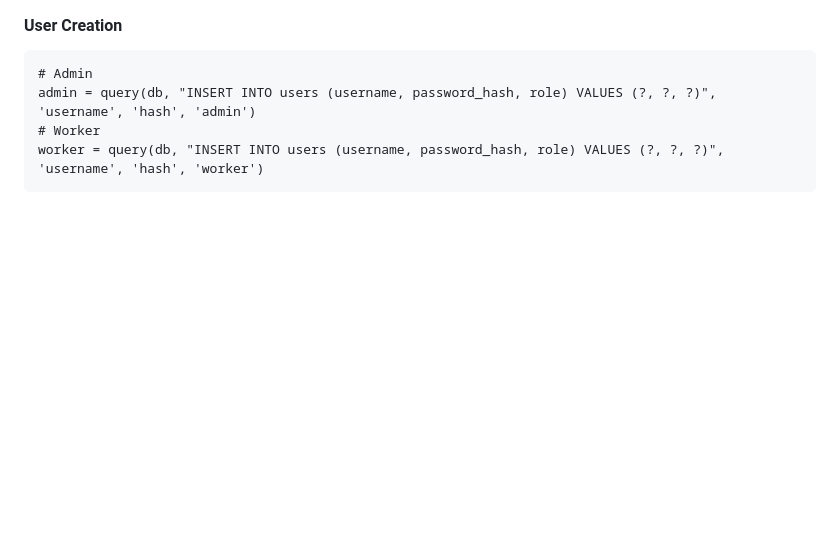
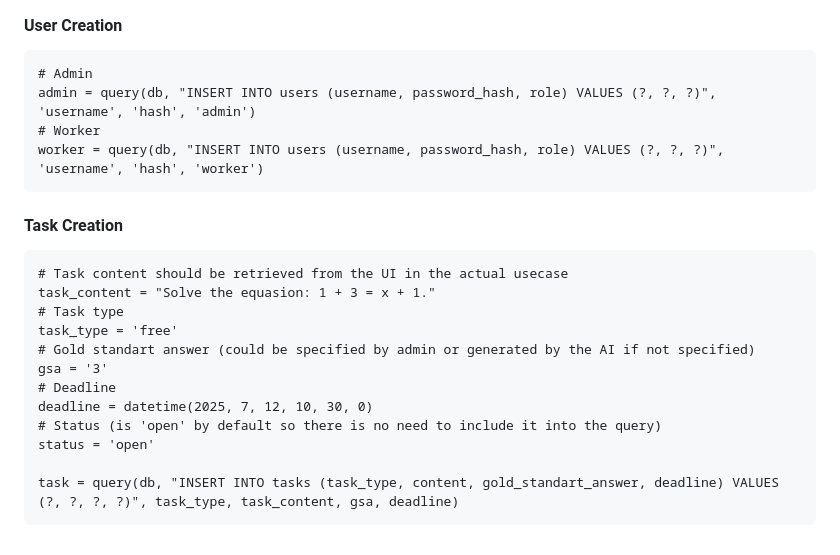
Before and after one commit to 0Pavlov/crowd-monitor, a Markdown page: model/DATABASE.md, the part around the change. Rendered like a GitHub page; blank space fills up the shorter version.

Commit message:
Add implementation details on task creation

````diff
--- a/model/DATABASE.md
+++ b/model/DATABASE.md
@@ -154,3 +154,20 @@ admin = query(db, "INSERT INTO users (username, password_hash, role) VALUES (?,
 # Worker
 worker = query(db, "INSERT INTO users (username, password_hash, role) VALUES (?, ?, ?)", 'username', 'hash', 'worker')
 ```
+
+#### Task Creation
+
+```
+# Task content should be retrieved from the UI in the actual usecase
+task_content = "Solve the equasion: 1 + 3 = x + 1."
+# Task type
+task_type = 'free'
+# Gold standart answer (could be specified by admin or generated by the AI if not specified)
+gsa = '3'
+# Deadline
+deadline = datetime(2025, 7, 12, 10, 30, 0)
+# Status (is 'open' by default so there is no need to include it into the query)
+status = 'open'
+
+task = query(db, "INSERT INTO tasks (task_type, content, gold_standart_answer, deadline) VALUES (?, ?, ?, ?)", task_type, task_content, gsa, deadline)
+```
````
